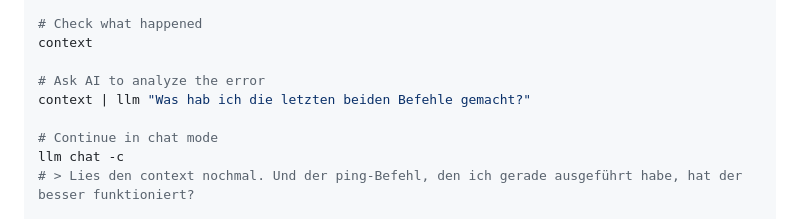
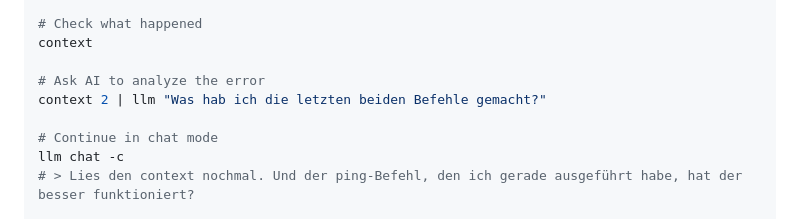
Before and after one commit to c0ffee0wl/llm-linux-setup, a Markdown page: README.md, the part around the change. GitHub-like rendering.

```diff
--- a/README.md
+++ b/README.md
@@ -780,7 +780,7 @@ pong heise.de
 context
 
 # Ask AI to analyze the error
-context | llm "Was hab ich die letzten beiden Befehle gemacht?"
+context 2 | llm "Was hab ich die letzten beiden Befehle gemacht?"
 
 # Continue in chat mode
 llm chat -c
```
